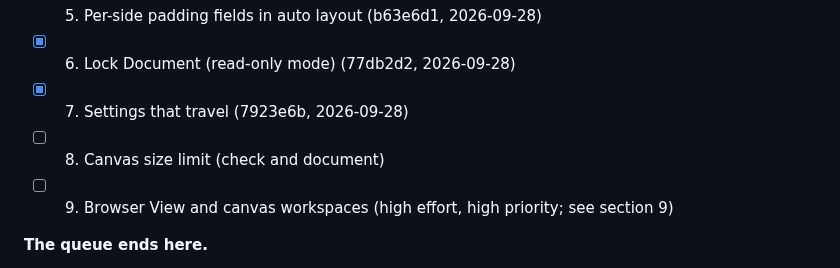
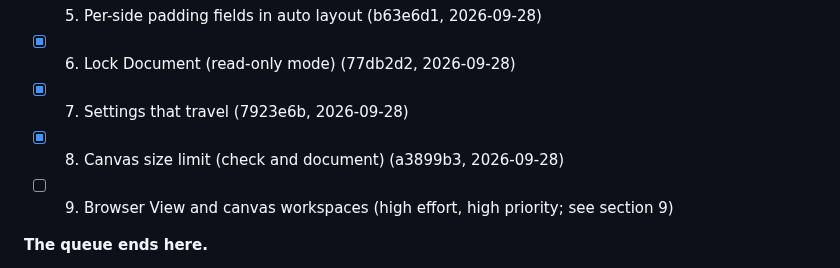
Before and after one commit to iretonsean/Omastrator, a Markdown page: docs/backlog/QUICK-WINS.md, the part around the change. Rendered like a GitHub page.

Commit message:
QUICK-WINS: item 8 done
Co-Authored-By: Claude Opus 5.5 <noreply@anthropic.com>
Claude-Session: https://claude.ai/code/session_016cPXoE5HEzU3miPdgfKxde

```diff
--- a/docs/backlog/QUICK-WINS.md
+++ b/docs/backlog/QUICK-WINS.md
@@ -21,7 +21,7 @@ file with the work. Don't delete finished items.
 - [x] 5. Per-side padding fields in auto layout (b63e6d1, 2026-09-28)
 - [x] 6. Lock Document (read-only mode) (77db2d2, 2026-09-28)
 - [x] 7. Settings that travel (7923e6b, 2026-09-28)
-- [ ] 8. Canvas size limit (check and document)
+- [x] 8. Canvas size limit (check and document) (a3899b3, 2026-09-28)
 - [ ] 9. Browser View and canvas workspaces (high effort, high priority;
       see section 9)
 
```
